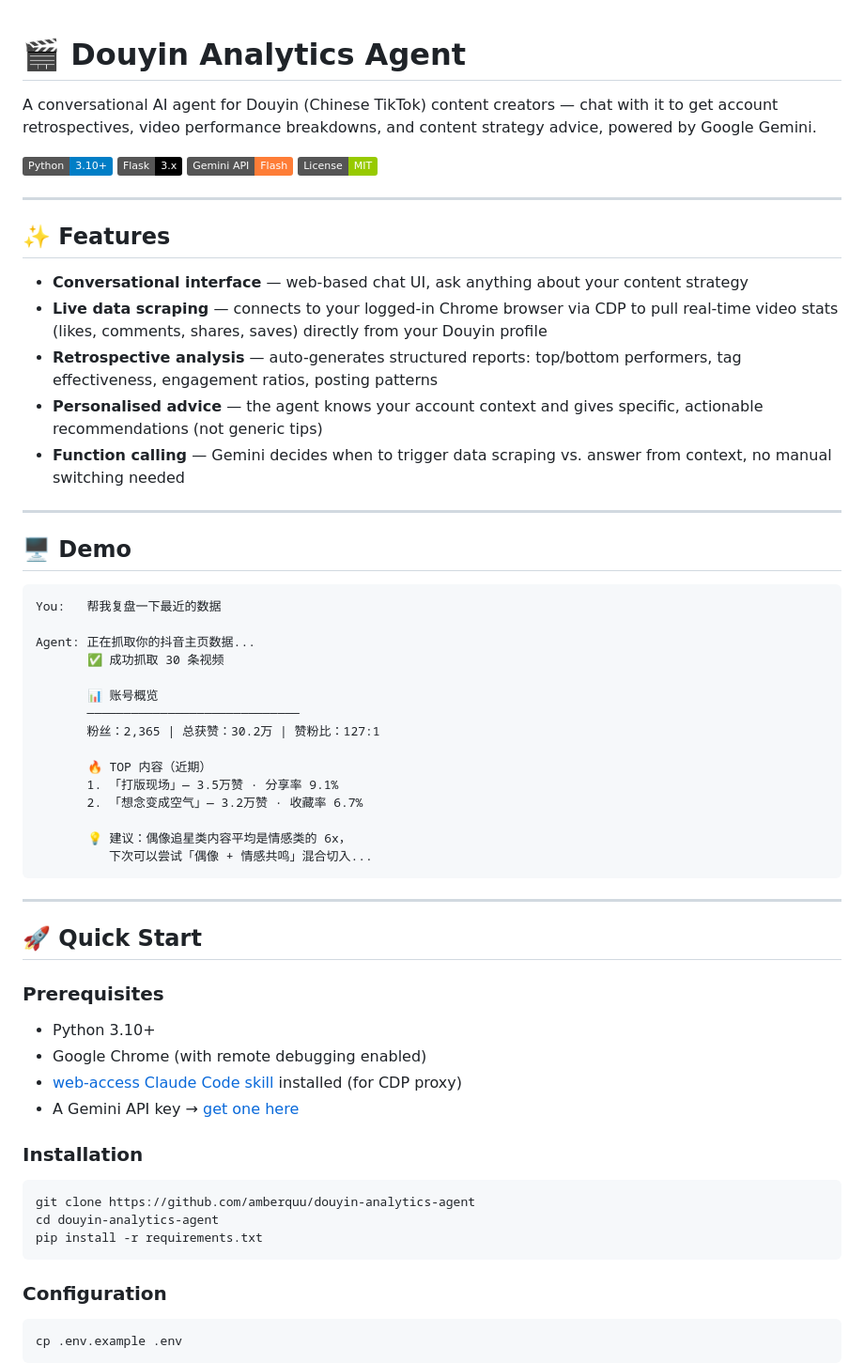
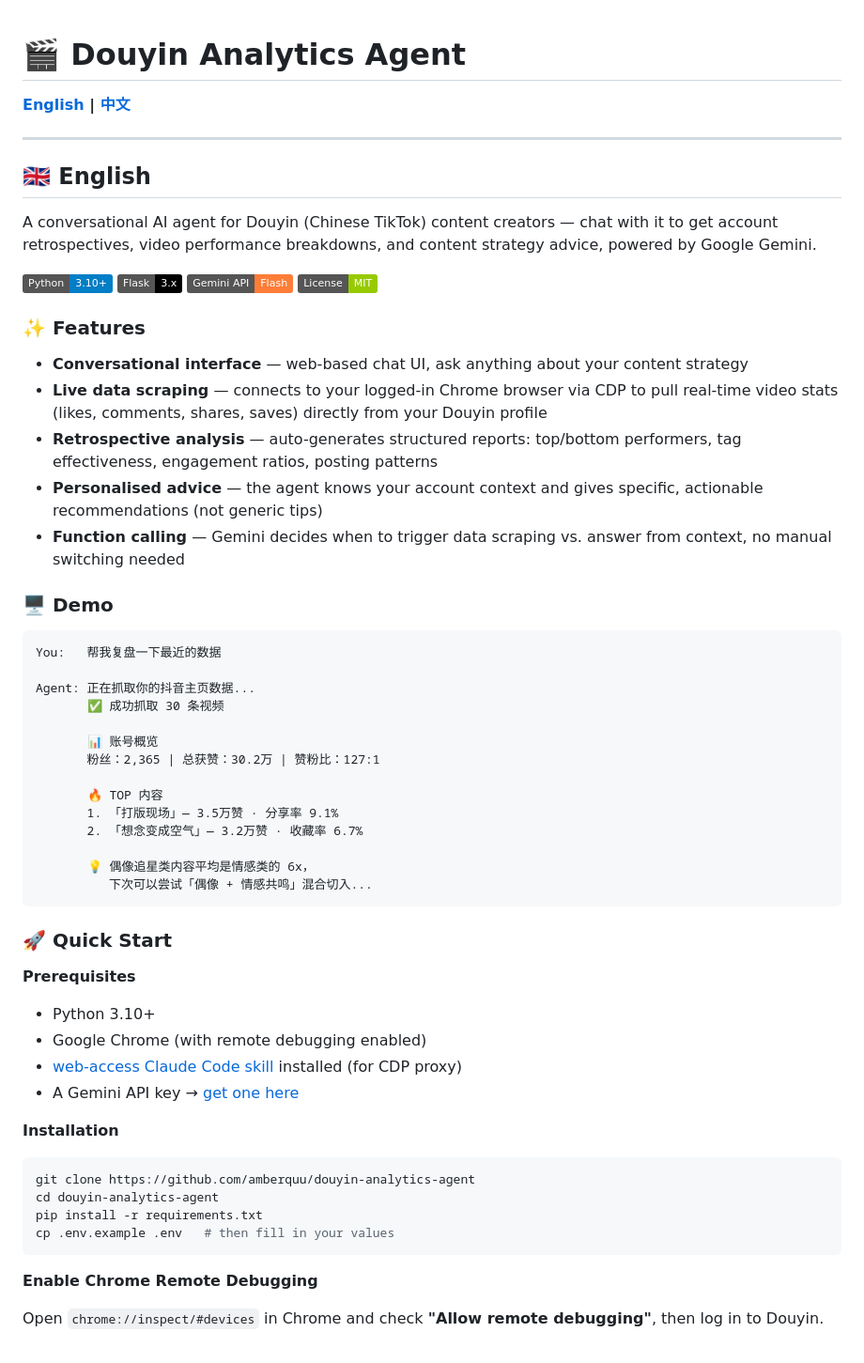
Before and after one commit to amberquu/douyin-analytics-agent, a Markdown page: README.md, the part around one of its changes. Shown at 94% size. GitHub-like rendering; badges without logos.

````diff
--- a/README.md
+++ b/README.md
@@ -1,4 +1,10 @@
 # 🎬 Douyin Analytics Agent
+
+**[English](#-english) | [中文](#-中文)**
+
+---
+
+## 🇬🇧 English
 
 A conversational AI agent for Douyin (Chinese TikTok) content creators — chat with it to get account retrospectives, video performance breakdowns, and content strategy advice, powered by Google Gemini.
 
@@ -7,9 +13,7 @@ A conversational AI agent for Douyin (Chinese TikTok) content creators — chat
 ![Gemini](https://img.shields.io/badge/Gemini_API-Flash-orange?style=flat&logo=google)
 ![License](https://img.shields.io/badge/License-MIT-green?style=flat)
 
----
-
-## ✨ Features
+### ✨ Features
 
 - **Conversational interface** — web-based chat UI, ask anything about your content strategy
 - **Live data scraping** — connects to your logged-in Chrome browser via CDP to pull real-time video stats (likes, comments, shares, saves) directly from your Douyin profile
@@ -17,9 +21,7 @@ A conversational AI agent for Douyin (Chinese TikTok) content creators — chat
 - **Personalised advice** — the agent knows your account context and gives specific, actionable recommendations (not generic tips)
 - **Function calling** — Gemini decides when to trigger data scraping vs. answer from context, no manual switching needed
 
----
-
-## 🖥️ Demo
+### 🖥️ Demo
 
 ```
 You:   帮我复盘一下最近的数据
@@ -28,39 +30,34 @@ Agent: 正在抓取你的抖音主页数据...
        ✅ 成功抓取 30 条视频
 
        📊 账号概览
-       ─────────────────────────────
        粉丝：2,365 | 总获赞：30.2万 | 赞粉比：127:1
 
-       🔥 TOP 内容（近期）
+       🔥 TOP 内容
        1. 「打版现场」— 3.5万赞 · 分享率 9.1%
        2. 「想念变成空气」— 3.2万赞 · 收藏率 6.7%
 
-       💡 建议：偶像追星类内容平均是情感类的 6x，
+       💡 偶像追星类内容平均是情感类的 6x，
           下次可以尝试「偶像 + 情感共鸣」混合切入...
 ```
 
----
+### 🚀 Quick Start
 
-## 🚀 Quick Start
-
-### Prerequisites
-
+**Prerequisites**
 - Python 3.10+
 - Google Chrome (with remote debugging enabled)
 - [web-access Claude Code skill](https://github.com/eze-is/web-access) installed (for CDP proxy)
 - A Gemini API key → [get one here](https://aistudio.google.com/app/apikey)
 
-### Installation
+**Installation**
 
 ```bash
 git clone https://github.com/amberquu/douyin-analytics-agent
 cd douyin-analytics-agent
 pip install -r requirements.txt
+cp .env.example .env   # then fill in your values
 ```
 
-### Configuration
+**Enable Chrome Remote Debugging**
 
-```bash
-cp .env.example .env
-```
+Open `chrome://inspect/#devices` in Chrome and check **"Allow remote debugging"**, then log in to Douyin.
 
````
Also changed, not shown: other parts of README.md (+100 -76 lines).
